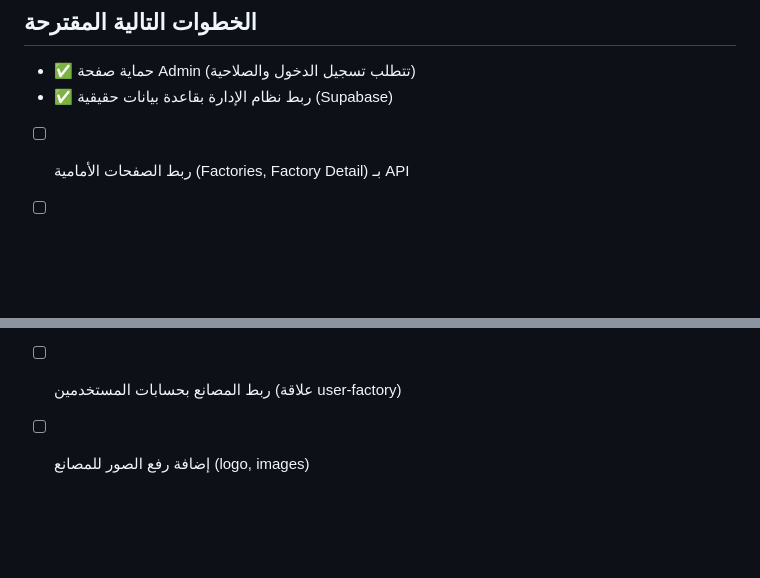
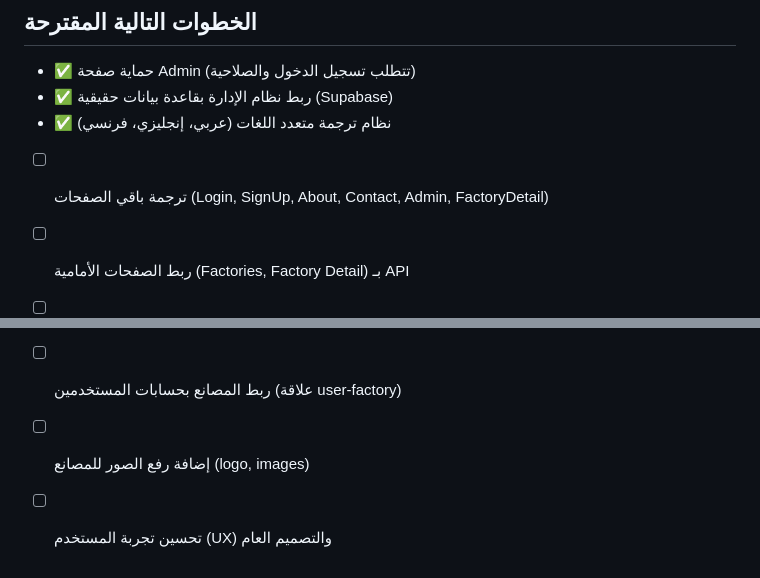
Before and after one commit to salah559/MadeinAlgeria, a Markdown page: replit.md, 2 parts joined by grey strips. Drawn GitHub-style; blank space fills up the shorter version.

```diff
--- a/replit.md
+++ b/replit.md
@@ -190,6 +228,8 @@ npm run db:push
 ## الخطوات التالية المقترحة
 - ✅ حماية صفحة Admin (تتطلب تسجيل الدخول والصلاحية)
 - ✅ ربط نظام الإدارة بقاعدة بيانات حقيقية (Supabase)
+- ✅ نظام ترجمة متعدد اللغات (عربي، إنجليزي، فرنسي)
+- [ ] ترجمة باقي الصفحات (Login, SignUp, About, Contact, Admin, FactoryDetail)
 - [ ] ربط الصفحات الأمامية (Factories, Factory Detail) بـ API
 - [ ] تحديث صفحة Admin لاستخدام API بدلاً من البيانات الوهمية
 - [ ] إضافة صفحة Profile للمستخدم
@@ -197,3 +237,4 @@ npm run db:push
 - [ ] إضافة نسيت كلمة المرور
 - [ ] ربط المصانع بحسابات المستخدمين (علاقة user-factory)
 - [ ] إضافة رفع الصور للمصانع (logo, images)
+- [ ] تحسين تجربة المستخدم (UX) والتصميم العام
```
Also changed, not shown: other parts of replit.md (+41 -3 lines).
